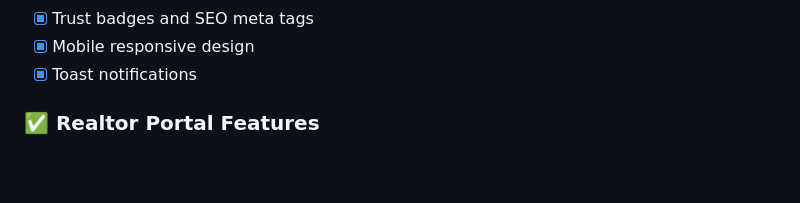
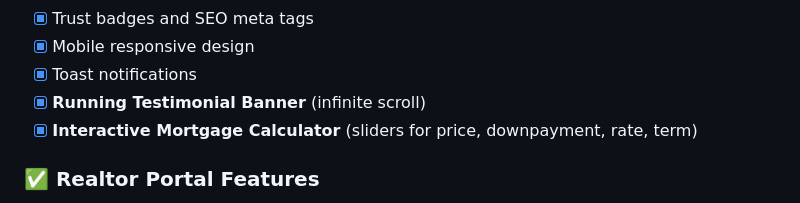
Before and after one commit to PytchMark/ClickEstate, a Markdown page: memory/PRD.md, the part around the change. GitHub-like rendering; blank space fills up the shorter version.

Commit message:
auto-commit for 6e6a072c-6baa-4110-a2d0-79f43f37b4fa

```diff
--- a/memory/PRD.md
+++ b/memory/PRD.md
@@ -57,6 +57,8 @@ Build a production-grade SaaS platform that serves as a "digital storefront + le
 - [x] Trust badges and SEO meta tags
 - [x] Mobile responsive design
 - [x] Toast notifications
+- [x] **Running Testimonial Banner** (infinite scroll)
+- [x] **Interactive Mortgage Calculator** (sliders for price, downpayment, rate, term)
 
 ### ✅ Realtor Portal Features
 - [x] Two-phase login (login screen → app shell)
```
